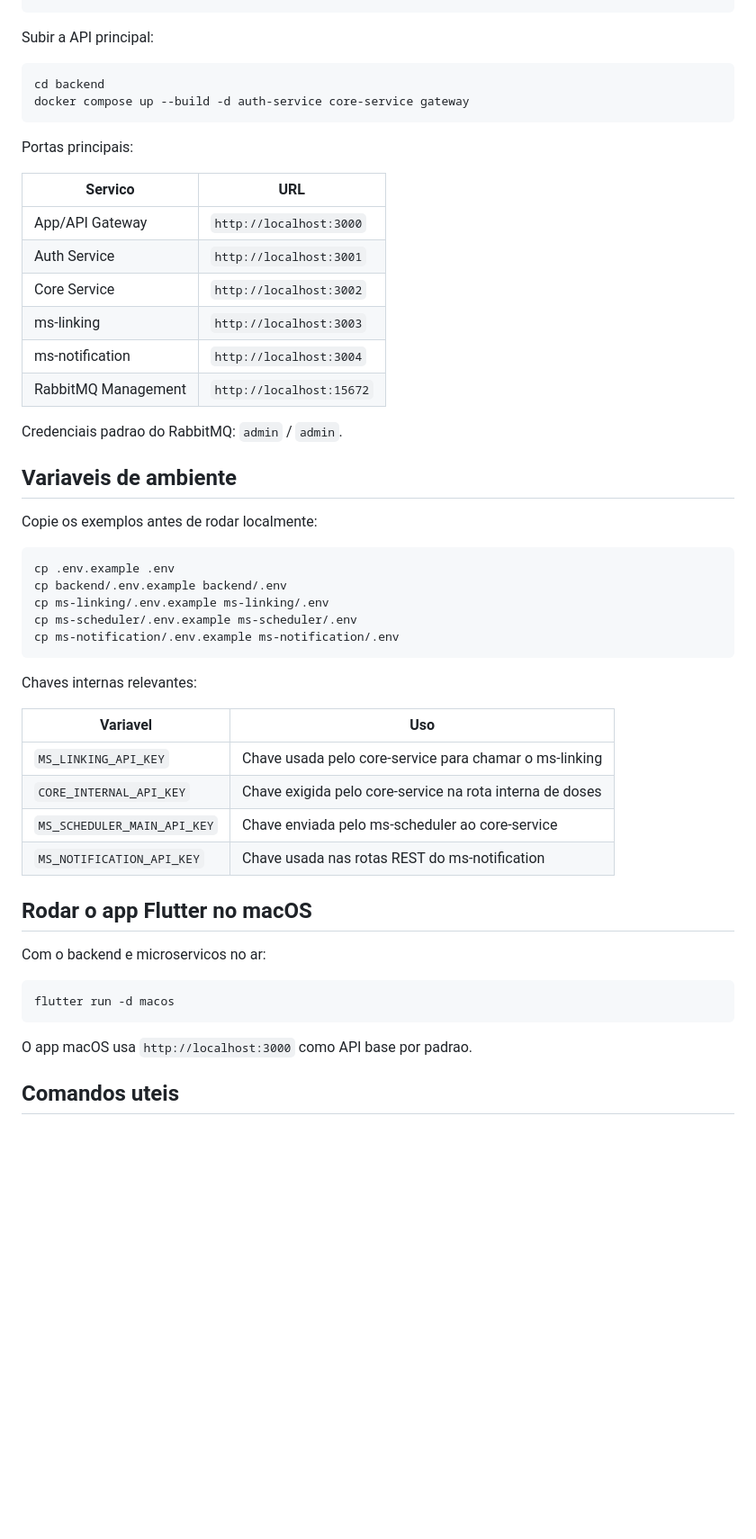
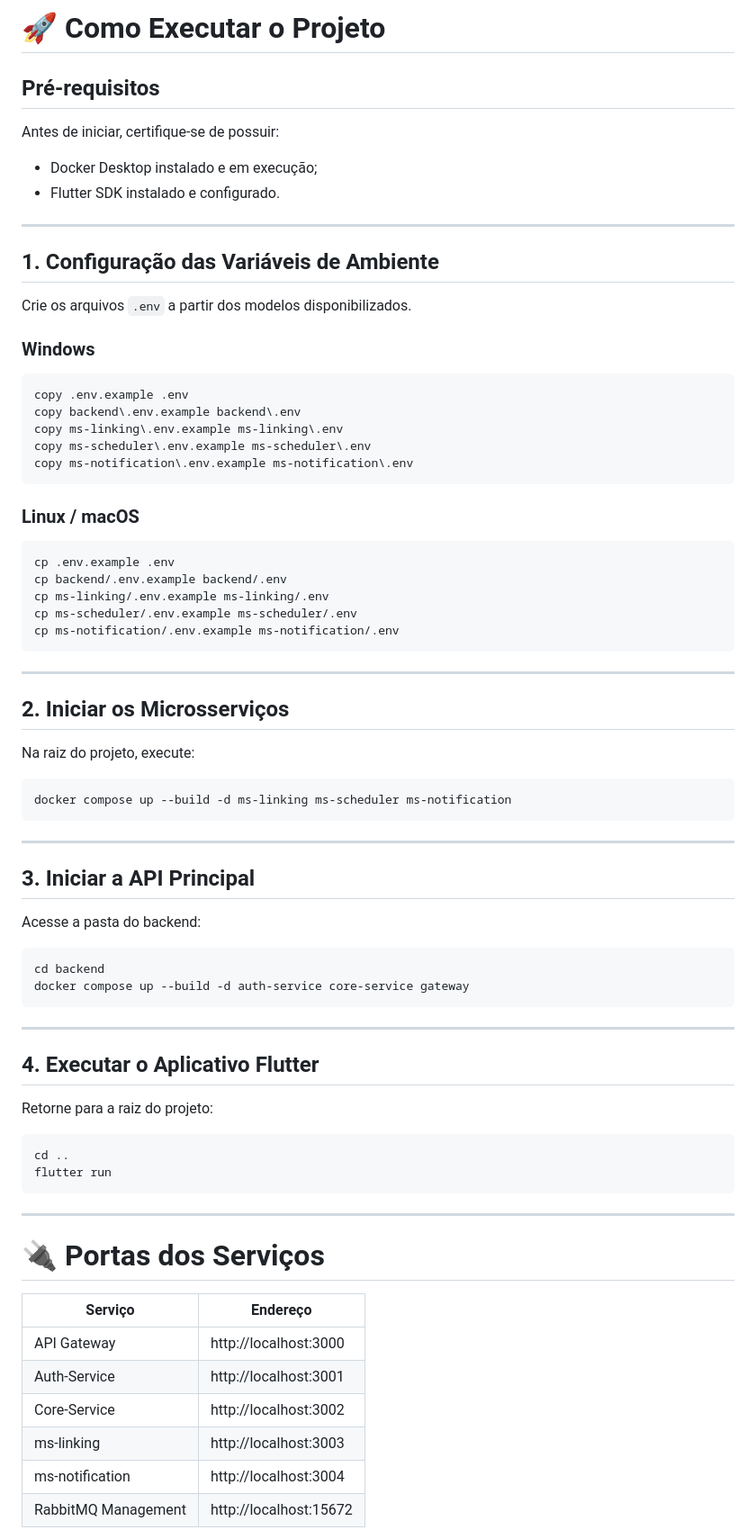
Before and after one commit to SamuelSadovnik/DoseCerta, a Markdown page: README.md, the part around one of its changes. Shown at 90% size. GitHub-like rendering; blank space fills up the shorter version.

````diff
--- a/README.md
+++ b/README.md
@@ -49,28 +62,29 @@ docker compose up --build -d ms-linking ms-scheduler ms-notification
+# 🚀 Como Executar o Projeto
+
+## Pré-requisitos
+
+Antes de iniciar, certifique-se de possuir:
+
+* Docker Desktop instalado e em execução;
+* Flutter SDK instalado e configurado.
+
+---
+
+## 1. Configuração das Variáveis de Ambiente
+
+Crie os arquivos `.env` a partir dos modelos disponibilizados.
+
+### Windows
+
+```cmd
+copy .env.example .env
+copy backend\.env.example backend\.env
+copy ms-linking\.env.example ms-linking\.env
+copy ms-scheduler\.env.example ms-scheduler\.env
+copy ms-notification\.env.example ms-notification\.env
 ```
 
-Subir a API principal:
-
-```bash
-cd backend
-docker compose up --build -d auth-service core-service gateway
-```
-
-Portas principais:
-
-| Servico | URL |
-| --- | --- |
-| App/API Gateway | `http://localhost:3000` |
-| Auth Service | `http://localhost:3001` |
-| Core Service | `http://localhost:3002` |
-| ms-linking | `http://localhost:3003` |
-| ms-notification | `http://localhost:3004` |
-| RabbitMQ Management | `http://localhost:15672` |
-
-Credenciais padrao do RabbitMQ: `admin` / `admin`.
-
-## Variaveis de ambiente
-
-Copie os exemplos antes de rodar localmente:
+### Linux / macOS
 
 ```bash
 cp .env.example .env
@@ -80,23 +94,48 @@ cp ms-scheduler/.env.example ms-scheduler/.env
 cp ms-notification/.env.example ms-notification/.env
 ```
 
-Chaves internas relevantes:
+---
 
-| Variavel | Uso |
-| --- | --- |
-| `MS_LINKING_API_KEY` | Chave usada pelo core-service para chamar o ms-linking |
-| `CORE_INTERNAL_API_KEY` | Chave exigida pelo core-service na rota interna de doses |
-| `MS_SCHEDULER_MAIN_API_KEY` | Chave enviada pelo ms-scheduler ao core-service |
-| `MS_NOTIFICATION_API_KEY` | Chave usada nas rotas REST do ms-notification |
+## 2. Iniciar os Microsserviços
 
-## Rodar o app Flutter no macOS
-
-Com o backend e microservicos no ar:
+Na raiz do projeto, execute:
 
 ```bash
-flutter run -d macos
+docker compose up --build -d ms-linking ms-scheduler ms-notification
 ```
 
-O app macOS usa `http://localhost:3000` como API base por padrao.
+---
 
-## Comandos uteis
+## 3. Iniciar a API Principal
+
+Acesse a pasta do backend:
+
+```bash
+cd backend
+docker compose up --build -d auth-service core-service gateway
+```
+
+---
+
+## 4. Executar o Aplicativo Flutter
+
+Retorne para a raiz do projeto:
+
+```bash
+cd ..
+flutter run
+```
+
+---
+
+# 🔌 Portas dos Serviços
+
+| Serviço             | Endereço               |
+| ------------------- | ---------------------- |
+| API Gateway         | http://localhost:3000  |
+| Auth-Service        | http://localhost:3001  |
+| Core-Service        | http://localhost:3002  |
+| ms-linking          | http://localhost:3003  |
+| ms-notification     | http://localhost:3004  |
+| RabbitMQ Management | http://localhost:15672 |
+
````
Also changed, not shown: other parts of README.md (+87 -33 lines).
